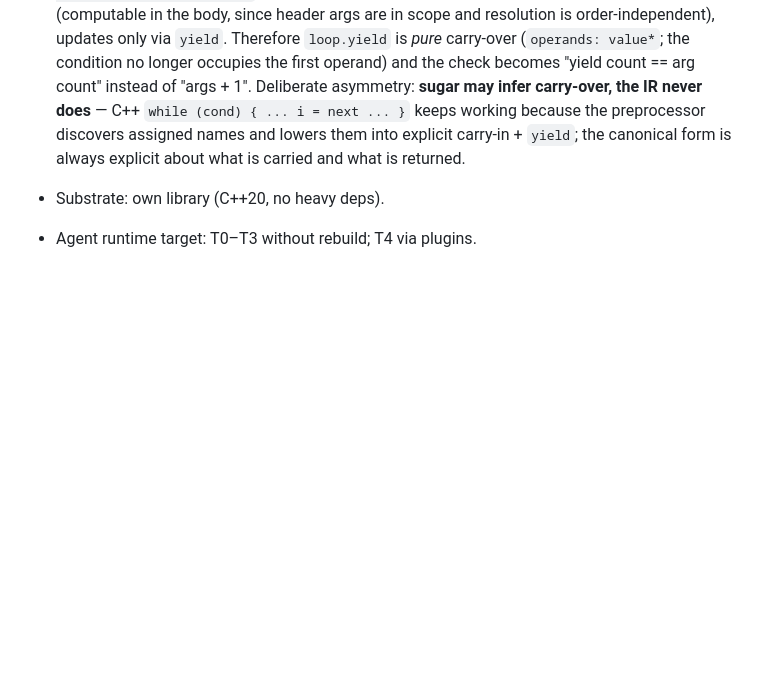
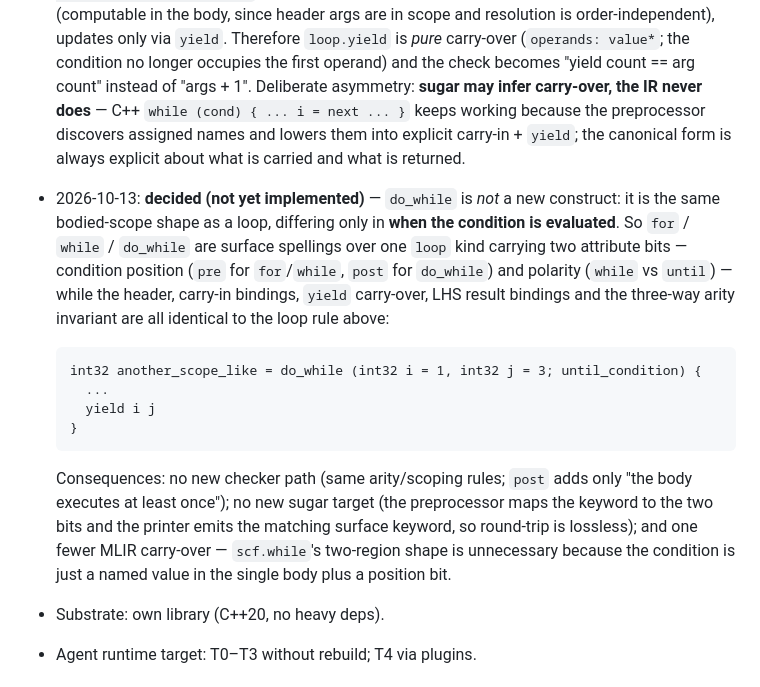
Before and after one commit to hockyy/brrr, a Markdown page: docs/scratch/design-notes.md, the part around the change. GitHub-like rendering; blank space fills up the shorter version.

Commit message:
Record do_while as a loop mode (condition position + polarity), not a new construct

````diff
--- a/docs/scratch/design-notes.md
+++ b/docs/scratch/design-notes.md
@@ -517,6 +517,28 @@ into (backends, frontends) via adapters.
   `while (cond) { ... i = next ... }` keeps working because the preprocessor
   discovers assigned names and lowers them into explicit carry-in + `yield`; the
   canonical form is always explicit about what is carried and what is returned.
+- 2026-10-13: **decided (not yet implemented)** — `do_while` is *not* a new
+  construct: it is the same bodied-scope shape as a loop, differing only in **when
+  the condition is evaluated**. So `for` / `while` / `do_while` are surface
+  spellings over one `loop` kind carrying two attribute bits — condition position
+  (`pre` for `for`/`while`, `post` for `do_while`) and polarity (`while` vs
+  `until`) — while the header, carry-in bindings, `yield` carry-over, LHS result
+  bindings and the three-way arity invariant are all identical to the loop rule
+  above:
+
+  ```
+  int32 another_scope_like = do_while (int32 i = 1, int32 j = 3; until_condition) {
+    ...
+    yield i j
+  }
+  ```
+
+  Consequences: no new checker path (same arity/scoping rules; `post` adds only
+  "the body executes at least once"); no new sugar target (the preprocessor maps
+  the keyword to the two bits and the printer emits the matching surface keyword,
+  so round-trip is lossless); and one fewer MLIR carry-over — `scf.while`'s
+  two-region shape is unnecessary because the condition is just a named value in
+  the single body plus a position bit.
 - Substrate: own library (C++20, no heavy deps).
 - Agent runtime target: T0–T3 without rebuild; T4 via plugins.
 
````
